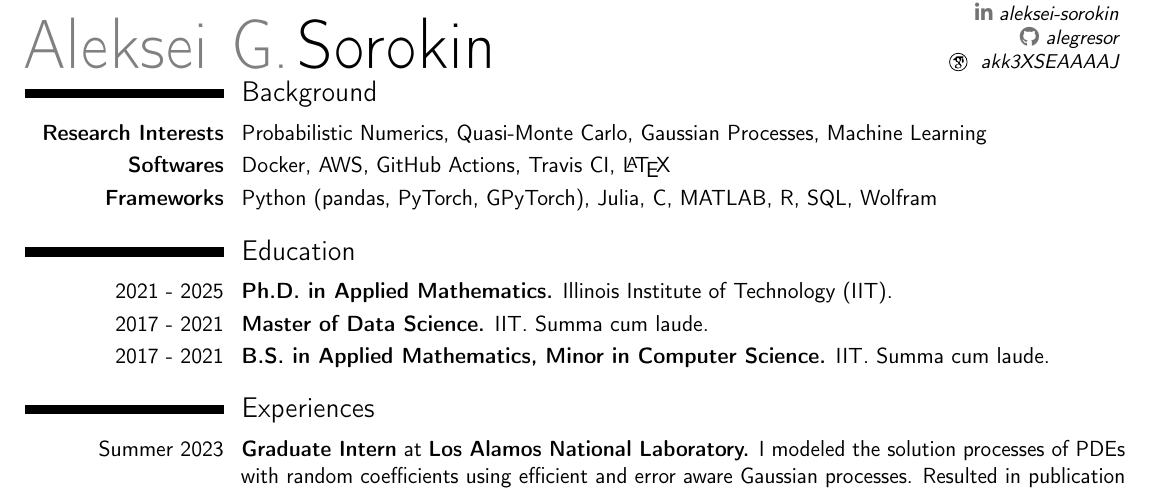
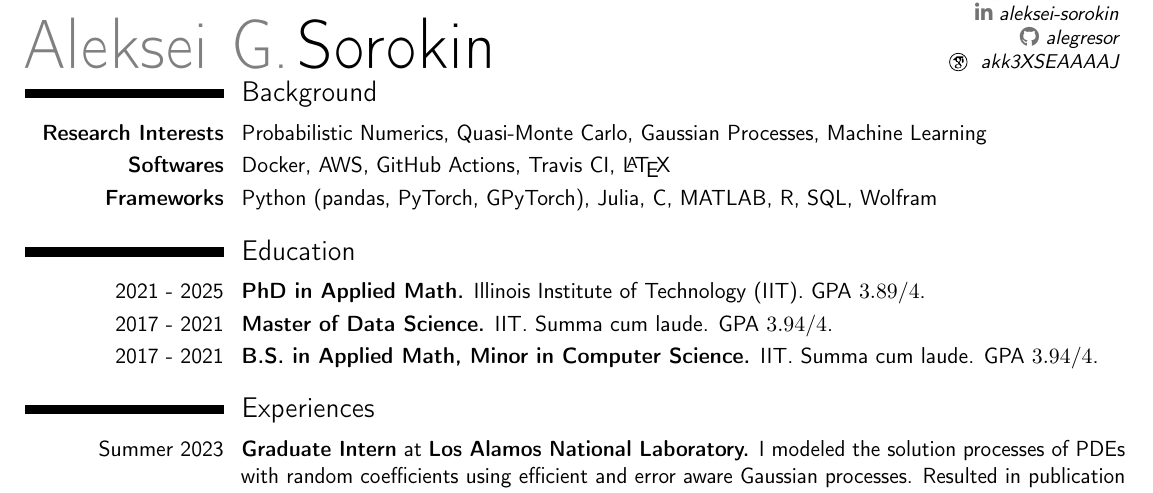
Before and after one commit to alegresor/alegresor.github.io, a LaTeX CV (resume_cv/sorokin_resume.tex): part of the page, cut so that both start at the same text. Compiled offline with pdfLaTeX.

Commit message:
minor resume improvements

```diff
--- a/resume_cv/sorokin_resume.tex
+++ b/resume_cv/sorokin_resume.tex
@@ -84,9 +84,9 @@
 \cvitem{\textbf{Frameworks}}{Python (pandas, PyTorch, GPyTorch), Julia, C, MATLAB, R, SQL, Wolfram}
 
 \section{Education}
-\cvitem{2021 - 2025}{\textbf{Ph.D. in Applied Mathematics.} Illinois Institute of Technology (IIT).}
-\cvitem{2017 - 2021}{\textbf{Master of Data Science.} IIT. Summa cum laude.}
-\cvitem{2017 - 2021}{\textbf{B.S. in Applied Mathematics, Minor in Computer Science.} IIT. Summa cum laude.}
+\cvitem{2021 - 2025}{\textbf{PhD in Applied Math.} Illinois Institute of Technology (IIT). GPA $3.89 / 4$.}
+\cvitem{2017 - 2021}{\textbf{Master of Data Science.} IIT. Summa cum laude. GPA $3.94 / 4$.}
+\cvitem{2017 - 2021}{\textbf{B.S. in Applied Math, Minor in Computer Science.} IIT. Summa cum laude. GPA $3.94 / 4$.}
 
 \section{Experiences}
 \cvitem{Summer 2023}{\textbf{Graduate Intern} at \textbf{Los Alamos National Laboratory.} I modeled the solution processes of PDEs with random coefficients using efficient and error aware Gaussian processes. Resulted in publication of \citetitle{sorokin.gp4darcy}.}
```
Also changed, not shown: resume_cv/sorokin_resume.pdf, resume_cv/sorokin_resume.tex (18 more changed lines), 1 other file.
